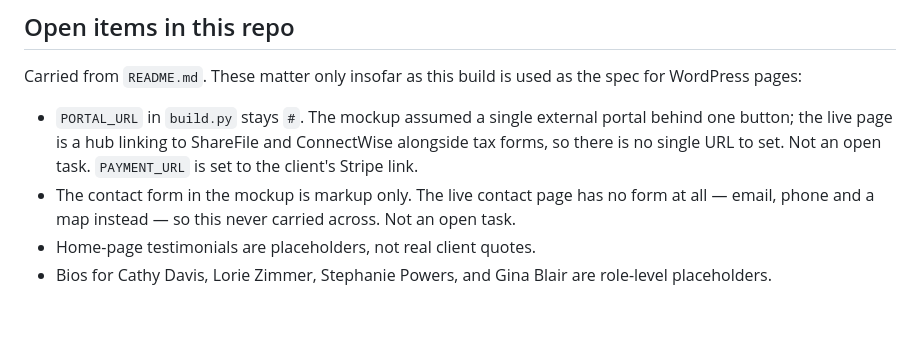
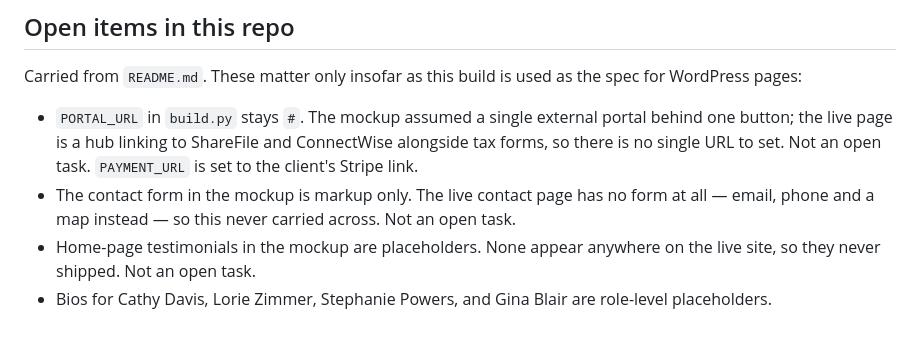
Before and after one commit to twhittle/wp-bishop, a Markdown page: DEPLOY.md, the part around the change. Drawn GitHub-style.

```diff
--- a/DEPLOY.md
+++ b/DEPLOY.md
@@ -166,6 +166,7 @@ spec for WordPress pages:
 - The contact form in the mockup is markup only. The live contact page has
   no form at all — email, phone and a map instead — so this never carried
   across. Not an open task.
-- Home-page testimonials are placeholders, not real client quotes.
+- Home-page testimonials in the mockup are placeholders. None appear anywhere
+  on the live site, so they never shipped. Not an open task.
 - Bios for Cathy Davis, Lorie Zimmer, Stephanie Powers, and Gina Blair are
   role-level placeholders.
```
Also changed, not shown: README.md (+3 -2 lines).
